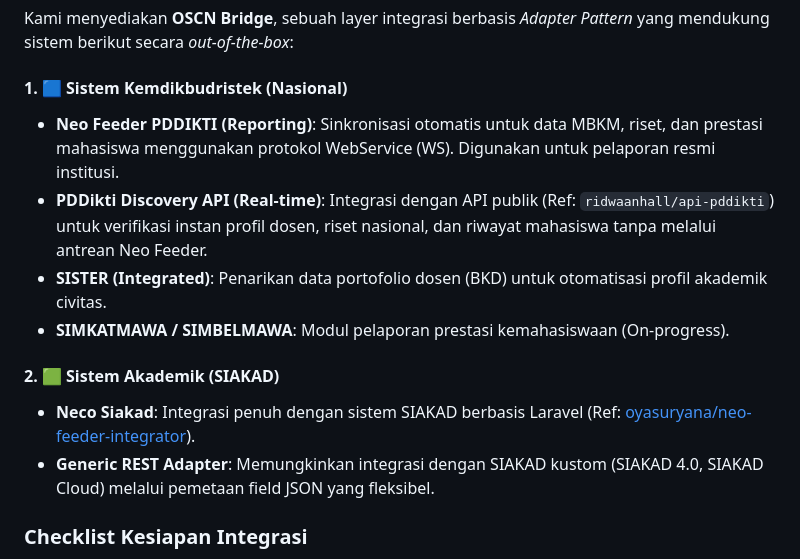
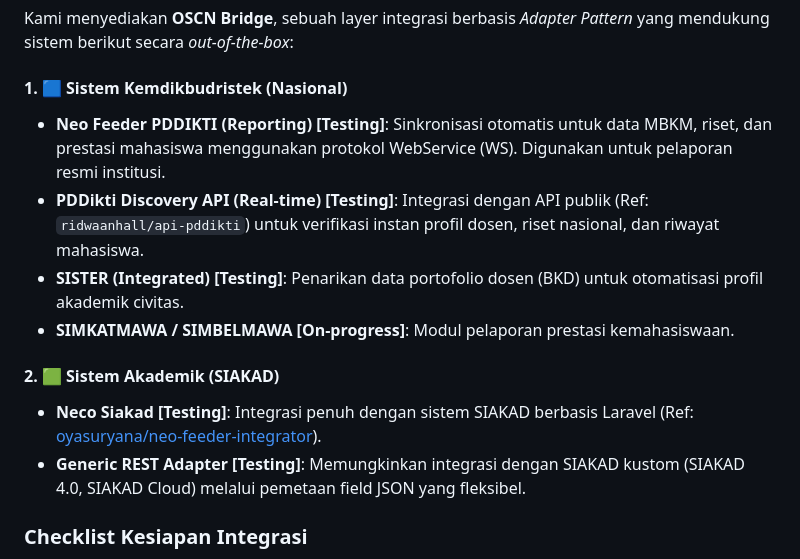
Before and after one commit to motiolabs-space/open-campus, a Markdown page: README.md, the part around the change. Rendered like a GitHub page.

Commit message:
docs: Update integration status to [Testing] in README as per real-world verification status

```diff
--- a/README.md
+++ b/README.md
@@ -73,14 +73,14 @@ OSCN dirancang sebagai hub sentral yang menghubungkan sistem internal kampus den
 Kami menyediakan **OSCN Bridge**, sebuah layer integrasi berbasis *Adapter Pattern* yang mendukung sistem berikut secara *out-of-the-box*:
 
 #### 1. 🟦 Sistem Kemdikbudristek (Nasional)
-*   **Neo Feeder PDDIKTI (Reporting)**: Sinkronisasi otomatis untuk data MBKM, riset, dan prestasi mahasiswa menggunakan protokol WebService (WS). Digunakan untuk pelaporan resmi institusi.
-*   **PDDikti Discovery API (Real-time)**: Integrasi dengan API publik (Ref: `ridwaanhall/api-pddikti`) untuk verifikasi instan profil dosen, riset nasional, dan riwayat mahasiswa tanpa melalui antrean Neo Feeder.
-*   **SISTER (Integrated)**: Penarikan data portofolio dosen (BKD) untuk otomatisasi profil akademik civitas.
-*   **SIMKATMAWA / SIMBELMAWA**: Modul pelaporan prestasi kemahasiswaan (On-progress).
+*   **Neo Feeder PDDIKTI (Reporting) [Testing]**: Sinkronisasi otomatis untuk data MBKM, riset, dan prestasi mahasiswa menggunakan protokol WebService (WS). Digunakan untuk pelaporan resmi institusi.
+*   **PDDikti Discovery API (Real-time) [Testing]**: Integrasi dengan API publik (Ref: `ridwaanhall/api-pddikti`) untuk verifikasi instan profil dosen, riset nasional, dan riwayat mahasiswa.
+*   **SISTER (Integrated) [Testing]**: Penarikan data portofolio dosen (BKD) untuk otomatisasi profil akademik civitas.
+*   **SIMKATMAWA / SIMBELMAWA [On-progress]**: Modul pelaporan prestasi kemahasiswaan.
 
 #### 2. 🟩 Sistem Akademik (SIAKAD)
-*   **Neco Siakad**: Integrasi penuh dengan sistem SIAKAD berbasis Laravel (Ref: [oyasuryana/neo-feeder-integrator](https://github.com/oyasuryana/neo-feeder-integrator)).
-*   **Generic REST Adapter**: Memungkinkan integrasi dengan SIAKAD kustom (SIAKAD 4.0, SIAKAD Cloud) melalui pemetaan field JSON yang fleksibel.
+*   **Neco Siakad [Testing]**: Integrasi penuh dengan sistem SIAKAD berbasis Laravel (Ref: [oyasuryana/neo-feeder-integrator](https://github.com/oyasuryana/neo-feeder-integrator)).
+*   **Generic REST Adapter [Testing]**: Memungkinkan integrasi dengan SIAKAD kustom (SIAKAD 4.0, SIAKAD Cloud) melalui pemetaan field JSON yang fleksibel.
 
 ### Checklist Kesiapan Integrasi
 - [x] Schema database kompatibel dengan standar PDDIKTI.
```
